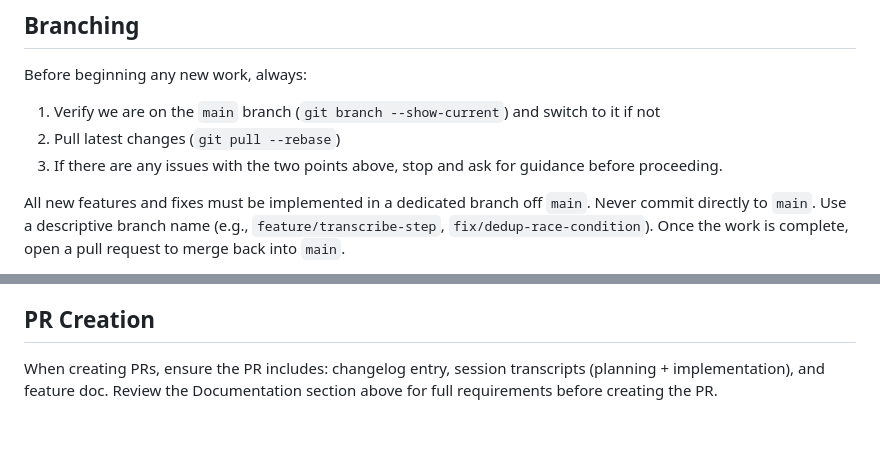
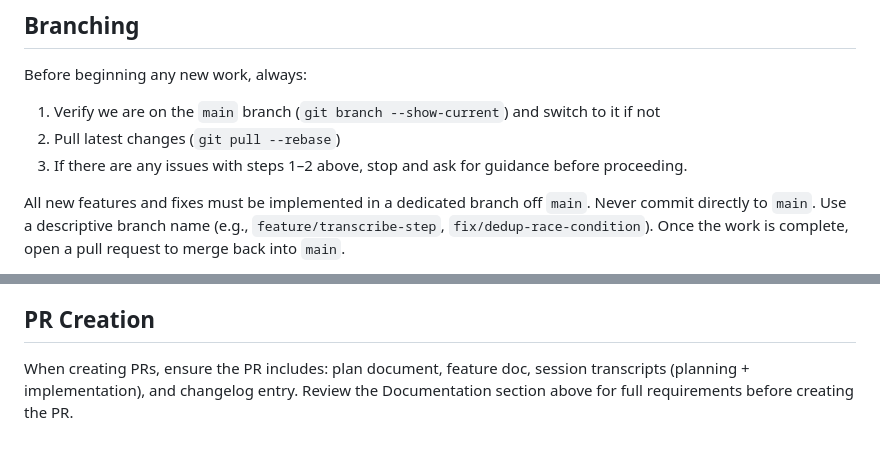
Before and after one commit to rafacm/ragtime, a Markdown page: AGENTS.md, 2 parts joined by grey strips. GitHub-like rendering.

Commit message:
Address PR review: fix ambiguous reference and add missing plan document
- "two points above" → "steps 1–2 above" for clarity
- Add plan document to PR Creation checklist to align with earlier requirement

Co-Authored-By: Claude Opus 4.6 (1M context) <noreply@anthropic.com>

```diff
--- a/AGENTS.md
+++ b/AGENTS.md
@@ -52,7 +52,7 @@ Use `uv` for everything — never `pip install` directly.
 Before beginning any new work, always:
 1. Verify we are on the `main` branch (`git branch --show-current`) and switch to it if not
 2. Pull latest changes (`git pull --rebase`)
-3. If there are any issues with the two points above, stop and ask for guidance before proceeding.
+3. If there are any issues with steps 1–2 above, stop and ask for guidance before proceeding.
 
 All new features and fixes must be implemented in a dedicated branch off `main`. Never commit directly to `main`. Use a descriptive branch name (e.g., `feature/transcribe-step`, `fix/dedup-race-condition`). Once the work is complete, open a pull request to merge back into `main`.
 
@@ -96,4 +96,4 @@ The commit for a given feature MUST contain the plan, the feature documentation,
 
 ## PR Creation
 
-When creating PRs, ensure the PR includes: changelog entry, session transcripts (planning + implementation), and feature doc. Review the Documentation section above for full requirements before creating the PR.
+When creating PRs, ensure the PR includes: plan document, feature doc, session transcripts (planning + implementation), and changelog entry. Review the Documentation section above for full requirements before creating the PR.
```
